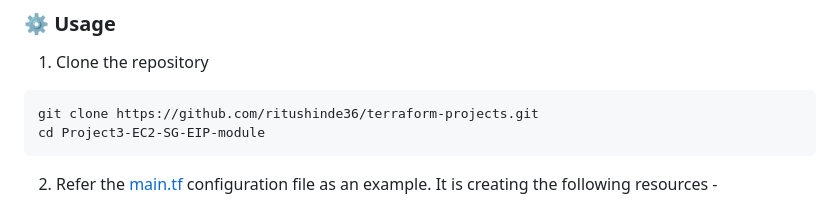
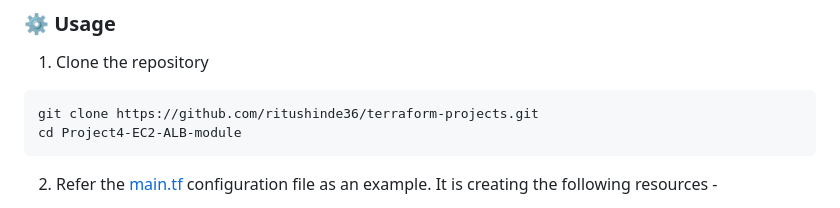
Before and after one commit to ritushinde36/terraform-projects, a Markdown page: Project4-EC2-ALB-module/README.md, the part around the change. Drawn GitHub-style.

Commit message:
EC2-ALB-module

````diff
--- a/Project4-EC2-ALB-module/README.md
+++ b/Project4-EC2-ALB-module/README.md
@@ -100,7 +100,7 @@ Project3-EC2-SG-EIP-module/
 1. Clone the repository
 ```
 git clone https://github.com/ritushinde36/terraform-projects.git
-cd Project3-EC2-SG-EIP-module
+cd Project4-EC2-ALB-module
 ```
 
 2. Refer the [main.tf](./main.tf)
````
